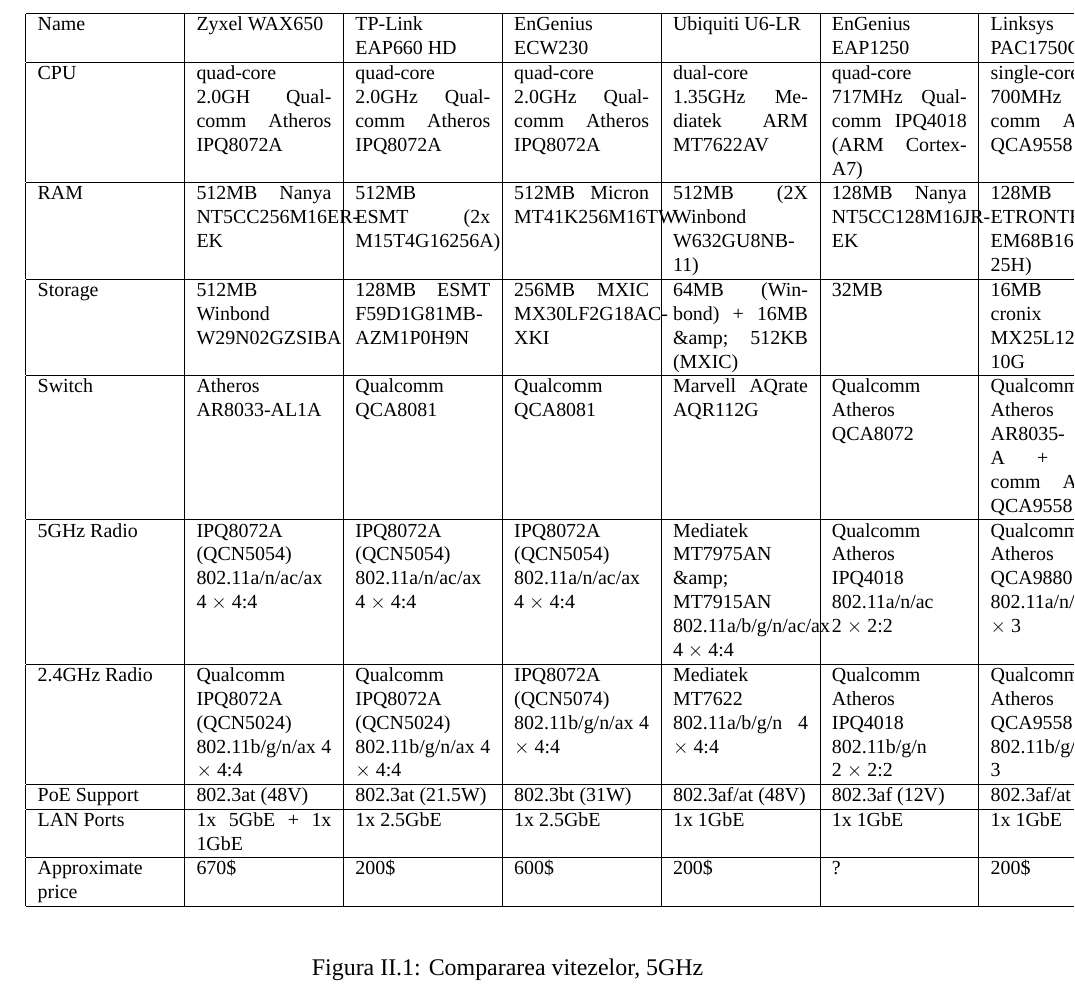
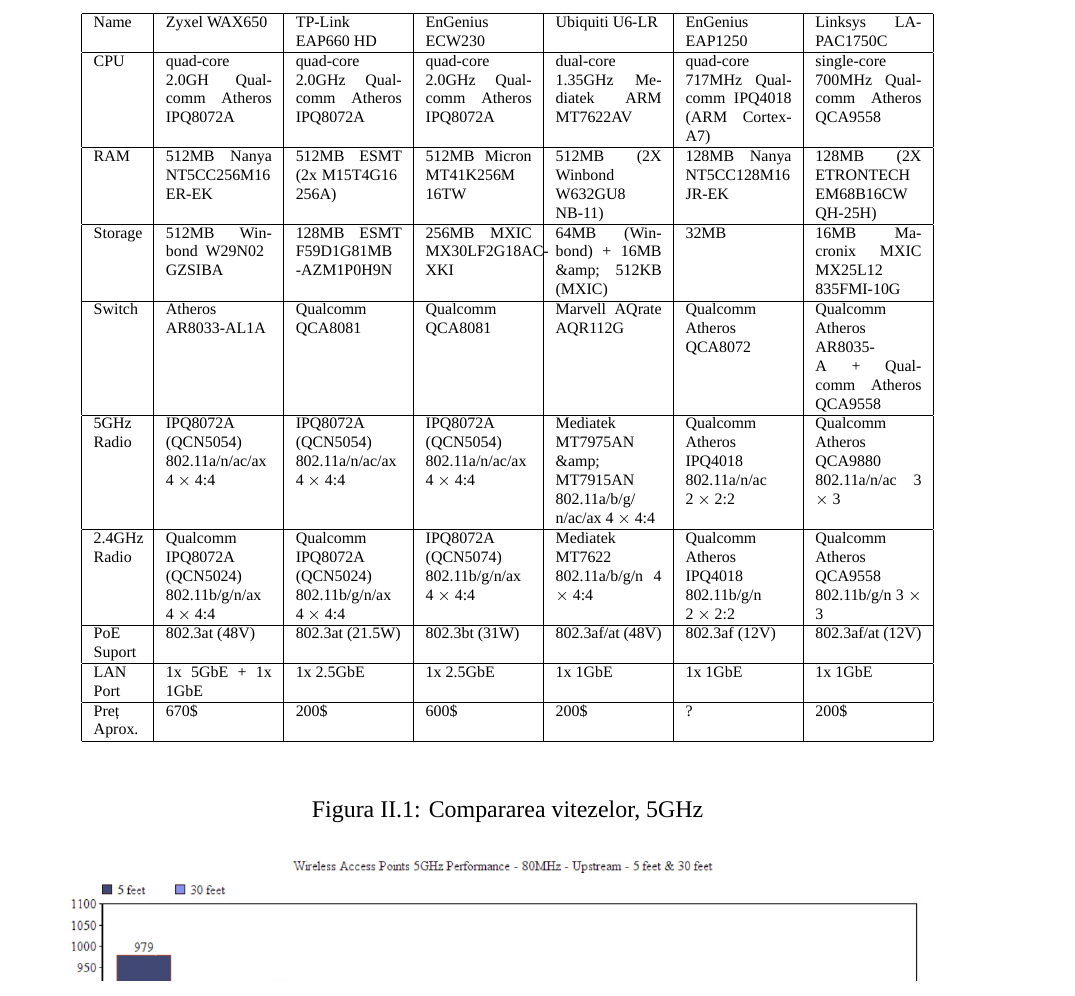
Before and after one commit to AntonC9018/uni_wirelessNetworks, a LaTeX document (referat/Referat_Modern_LAN_Curmanschii_Anton.tex): part of page 9 of 15, cut so that both start at the same text. Compiled offline with XeLaTeX; a missing font is replaced by an installed copy or a similar font.

Commit message:
idk table and stuff

```diff
--- a/referat/Referat_Modern_LAN_Curmanschii_Anton.tex
+++ b/referat/Referat_Modern_LAN_Curmanschii_Anton.tex
@@ -336,8 +335,8 @@
 \begin{table}[!ht]
   \centering
   \singlespace
-  \footnotesize
-  \begin{tabular}{*{7}{|p{0.14\linewidth}}|} % 1 / 7 = 0.14
+  \scriptsize
+  \begin{tabular}{|p{0.05\textwidth}*{6}{|p{0.11\textwidth}}|} % 1 / 7 = 0.14
       \hline
       Name &
       Zyxel WAX650 &
@@ -358,21 +357,21 @@
 
       \hline
       RAM &
-      512MB Nanya NT5CC256M16ER-EK &
-      512MB ESMT (2x M15T4G16256A) &
-      512MB Micron MT41K256M16TW &
-      512MB (2X Winbond W632GU8NB-11) &
-      128MB Nanya NT5CC128M16JR-EK &
-      128MB (2X ETRONTECH EM68B16CWQH-25H) \\
+      512MB Nanya NT5CC256M16 \allowbreak ER-EK &
+      512MB ESMT (2x M15T4G16 \allowbreak 256A) &
+      512MB Micron MT41K256M \allowbreak 16TW &
+      512MB (2X Winbond W632GU8 \allowbreak NB-11) &
+      128MB Nanya NT5CC128M16 \allowbreak JR-EK &
+      128MB (2X ETRONTECH EM68B16CW \allowbreak QH-25H) \\
 
       \hline
       Storage &
-      512MB Winbond W29N02GZSIBA &
-      128MB ESMT F59D1G81MB-AZM1P0H9N &
+      512MB Winbond W29N02 \allowbreak GZSIBA &
+      128MB ESMT F59D1G81MB \allowbreak -AZM1P0H9N &
       256MB MXIC MX30LF2G18AC-XKI &
       64MB (Winbond) + 16MB \&amp; 512KB (MXIC) &
       32MB &
-      16MB Macronix MXIC MX25L12835FMI-10G \\
+      16MB Macronix MXIC MX25L12 \allowbreak 835FMI-10G \\
 
       \hline
       Switch &
@@ -402,7 +401,7 @@
       Qualcomm Atheros QCA9558 802.11b/g/n 3 $ \times $ 3 \\
 
       \hline
-      PoE Support &
+      PoE Suport &
       802.3at (48V) &
       802.3at (21.5W) &
       802.3bt (31W) &
@@ -411,7 +410,7 @@
       802.3af/at (12V) \\
 
       \hline
-      LAN Ports &
+      LAN Port &
       1x 5GbE + 1x 1GbE &
       1x 2.5GbE &
       1x 2.5GbE &
@@ -420,7 +419,7 @@
       1x 1GbE \\
 
       \hline
-      Approximate price &
+      Preț Aprox. &
       670\$ &
       200\$ &
       600\$ &
```
Also changed, not shown: referat/Referat_Modern_LAN_Curmanschii_Anton.tex (3 more changed lines).
